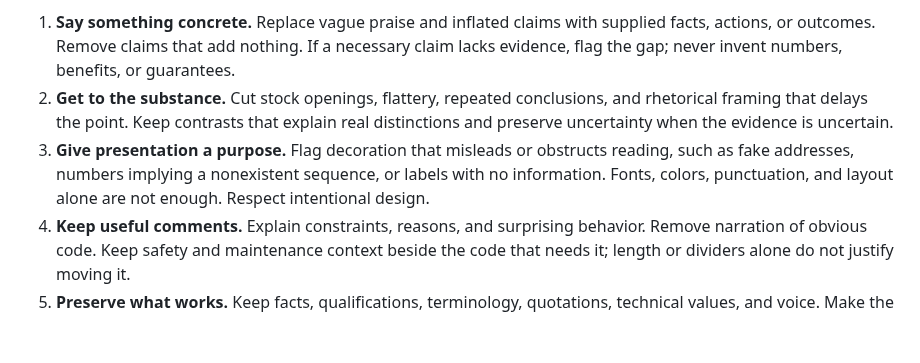
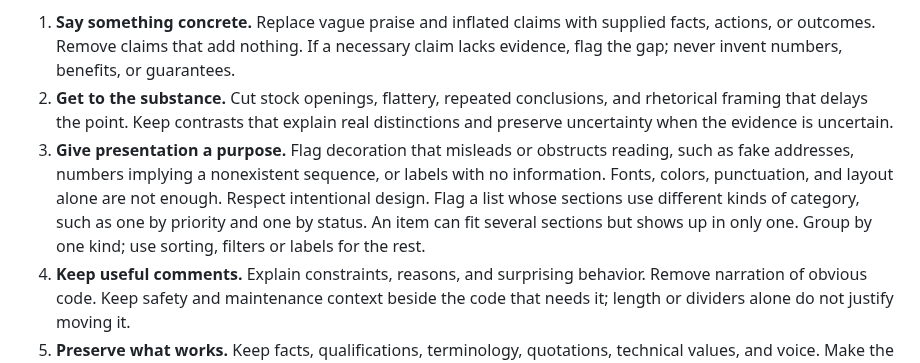
Before and after one commit to asabirov/ai-slop-detector-skill, a Markdown page: SKILL.md, the part around the change. Drawn GitHub-style; blank space fills up the shorter version.

Commit message:
UI: flag lists grouped by mixed kinds of category (#35)
* Name mixed-category list grouping as UI slop

* Clarify that mixed groups need not duplicate items

* Simplify mixed-category grouping guidance

```diff
--- a/SKILL.md
+++ b/SKILL.md
@@ -15,7 +15,7 @@ Apply the relevant rules:
 
 1. **Say something concrete.** Replace vague praise and inflated claims with supplied facts, actions, or outcomes. Remove claims that add nothing. If a necessary claim lacks evidence, flag the gap; never invent numbers, benefits, or guarantees.
 2. **Get to the substance.** Cut stock openings, flattery, repeated conclusions, and rhetorical framing that delays the point. Keep contrasts that explain real distinctions and preserve uncertainty when the evidence is uncertain.
-3. **Give presentation a purpose.** Flag decoration that misleads or obstructs reading, such as fake addresses, numbers implying a nonexistent sequence, or labels with no information. Fonts, colors, punctuation, and layout alone are not enough. Respect intentional design.
+3. **Give presentation a purpose.** Flag decoration that misleads or obstructs reading, such as fake addresses, numbers implying a nonexistent sequence, or labels with no information. Fonts, colors, punctuation, and layout alone are not enough. Respect intentional design. Flag a list whose sections use different kinds of category, such as one by priority and one by status. An item can fit several sections but shows up in only one. Group by one kind; use sorting, filters or labels for the rest.
 4. **Keep useful comments.** Explain constraints, reasons, and surprising behavior. Remove narration of obvious code. Keep safety and maintenance context beside the code that needs it; length or dividers alone do not justify moving it.
 5. **Preserve what works.** Keep facts, qualifications, terminology, quotations, technical values, and voice. Make the smallest helpful edit and leave effective passages unchanged.
 
```
